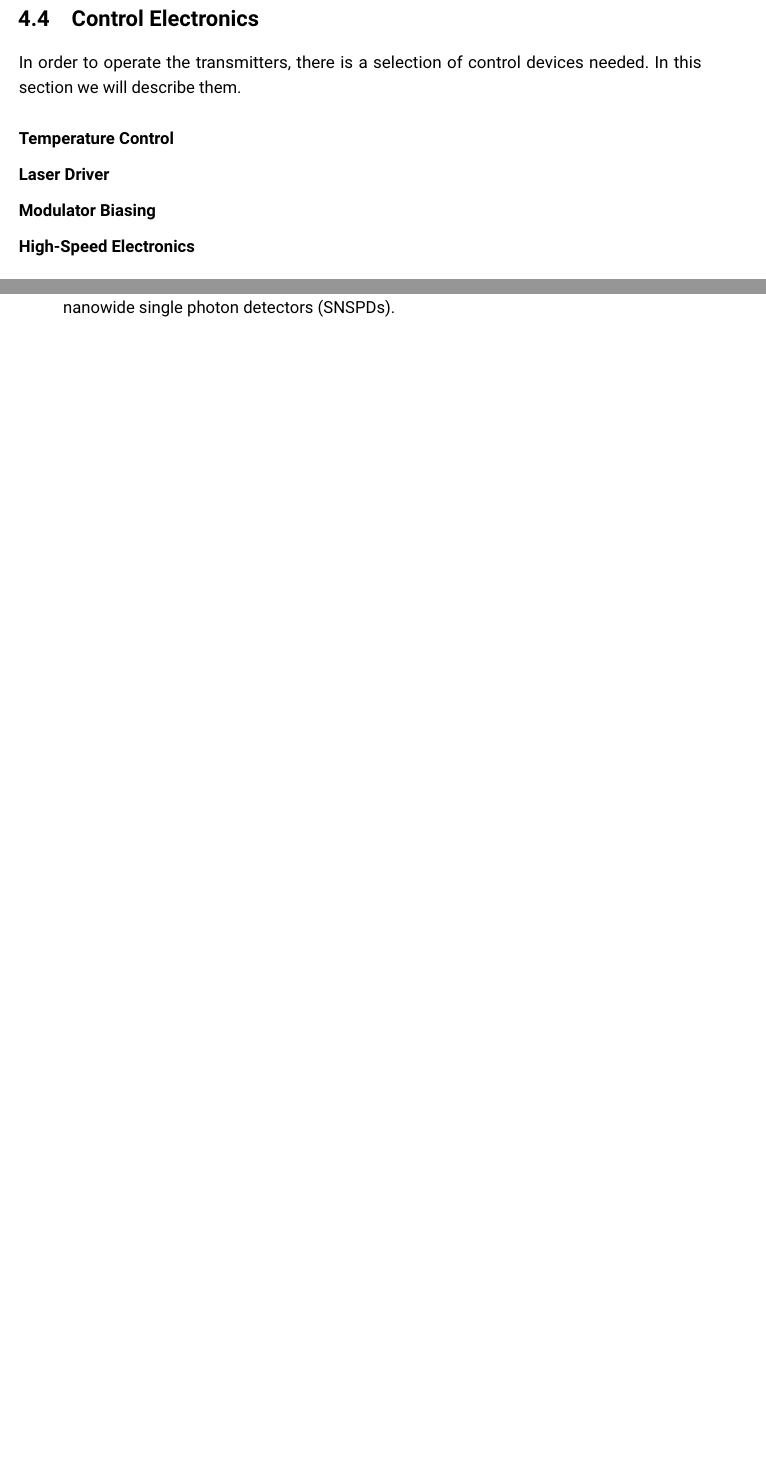
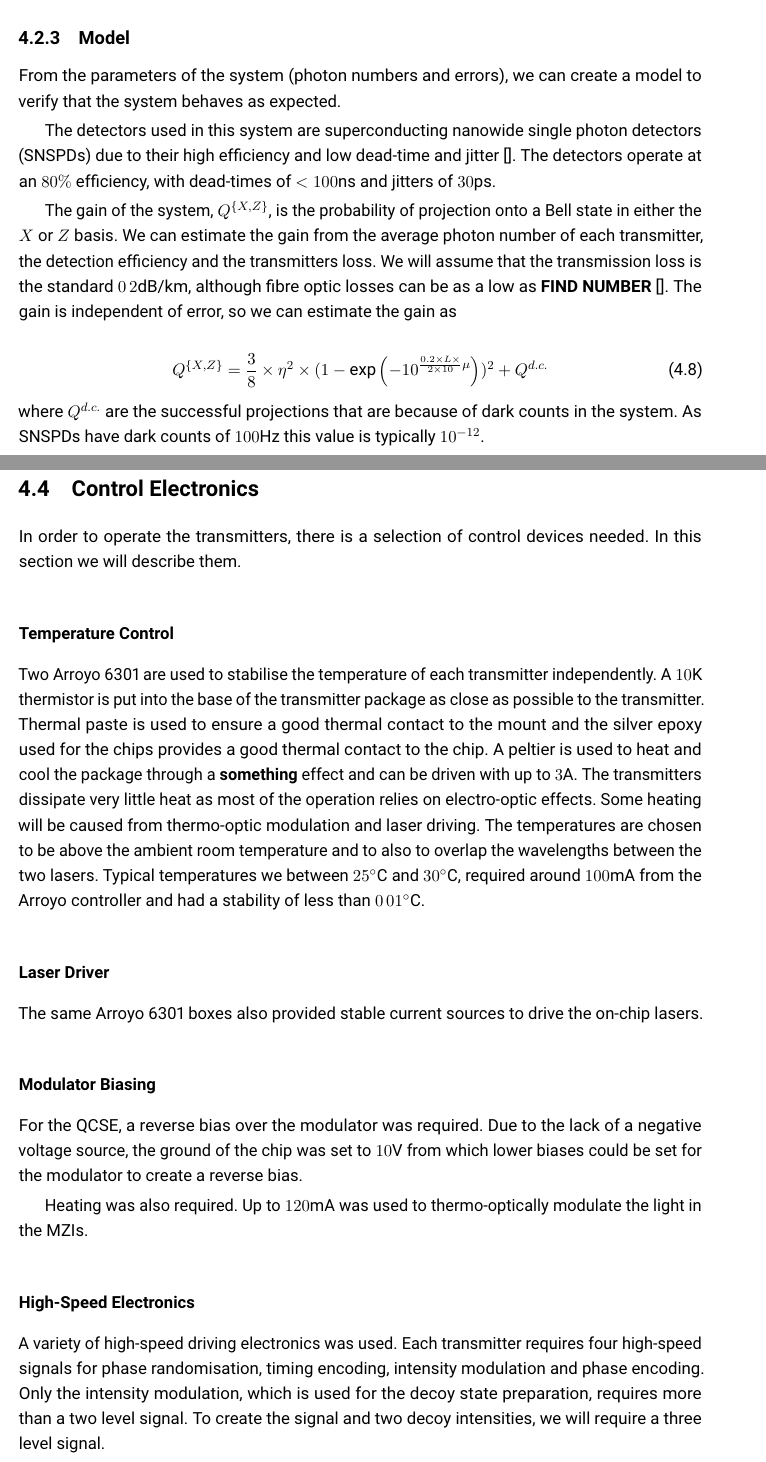
Before and after one commit to hsemenenko/Thesis, a LaTeX thesis (henry_semenenko_thesis.tex, which reads chapters/chapter04/chap04.tex): two parts of pages 59 and 72 of 98 before the commit and two parts of pages 57 and 61 of 98 after it, joined at a grey line, cut at the place of the change, the shorter picture padded with empty space. Compiled offline with pdfLaTeX.

Commit message:
QCrypt flight

```diff
--- a/chapters/chapter04/chap04.tex
+++ b/chapters/chapter04/chap04.tex
@@ -85,6 +85,19 @@ where $\mu_a$ ($\mu_b$) are the intensities of Alice's (Bob's) pulses. The gain,
 \end{equation}
 
 In the infinite case, $Y_{11}^Z = Y_{11}^X$ so we can use the decoy sates in $X$ to bound the single photon events in $Z$ \cite{zhou2016}.
+
+\subsection{Model}
+
+From the parameters of the system (photon numbers and errors), we can create a model to verify that the system behaves as expected.
+
+The detectors used in this system are \acp{snspd} due to their high efficiency and low dead-time and jitter \cite{}. The detectors operate at an $80\%$ efficiency, with dead-times of \si{<100}{ns} and jitters of \si{30}{ps}.
+
+The gain of the system, $Q^{ \{X,Z\} }$, is the probability of projection onto a Bell state in either the $X$ or $Z$ basis. We can estimate the gain from the average photon number of each transmitter, the detection efficiency and the transmitters loss. We will assume that the transmission loss is the standard \si{0.2}{dB/km}, although fibre optic losses can be as a low as \textbf{FIND NUMBER} \cite{}. The gain is independent of error, so we can estimate the gain as
+
+\begin{equation}
+	Q^{ \{X,Z\} } = \frac{3}{8}  \times \eta^2 \times( 1 - \text{exp} \left( -10^{\frac{0.2 \times L \times}{2 \times 10} \mu}  \right)  )^2 + Q^{d.c.}
+\end{equation}
+where $Q^{d.c.}$ are the successful projections that are because of dark counts in the system. As \acp{snspd} have dark counts of \si{100}{Hz} this value is typically $10^{-12}$.
 
 \subsection{Shared Resources}
 
@@ -135,11 +148,21 @@ In order to operate the transmitters, there is a selection of control devices ne
 
 \subsubsection*{Temperature Control}
 
+Two Arroyo 6301 are used to stabilise the temperature of each transmitter independently. A \si{10}{K} thermistor is put into the base of the transmitter package as close as possible to the transmitter. Thermal paste is used to ensure a good thermal contact to the mount and the silver epoxy used for the chips provides a good thermal contact to the chip. A peltier is used to heat and cool the package through a \textbf{something} effect and can be driven with up to \si{3}{A}. The transmitters dissipate very little heat as most of the operation relies on electro-optic effects. Some heating will be caused from thermo-optic modulation and laser driving. The temperatures are chosen to be above the ambient room temperature and to also to overlap the wavelengths between the two lasers. Typical temperatures we between \si{25^\circ}{C} and \si{30^\circ}{C}, required around \si{100}{mA} from the Arroyo controller and had a stability of less than \si{0.01^\circ}{C}.
+
 \subsubsection*{Laser Driver}
+
+The same Arroyo 6301 boxes also provided stable current sources to drive the on-chip lasers.
 
 \subsubsection*{Modulator Biasing}
 
+For the \ac{qcse}, a reverse bias over the modulator was required. Due to the lack of a negative voltage source, the ground of the chip was set to \si{10}{V} from which lower biases could be set for the modulator to create a reverse bias.
+
+Heating was also required. Up to \si{120}{mA} was used to thermo-optically modulate the light in the \acp{mzi}.
+
 \subsubsection*{High-Speed Electronics}
+
+A variety of high-speed driving electronics was used. Each transmitter requires four high-speed signals for phase randomisation, timing encoding, intensity modulation and phase encoding. Only the intensity modulation, which is used for the decoy state preparation, requires more than a two level signal. To create the signal and two decoy intensities, we will require a three level signal.
 
 \section{Receiver}
 
```
Also changed, not shown: chapters/chapter04/chap04.tex (10 more changed lines).
